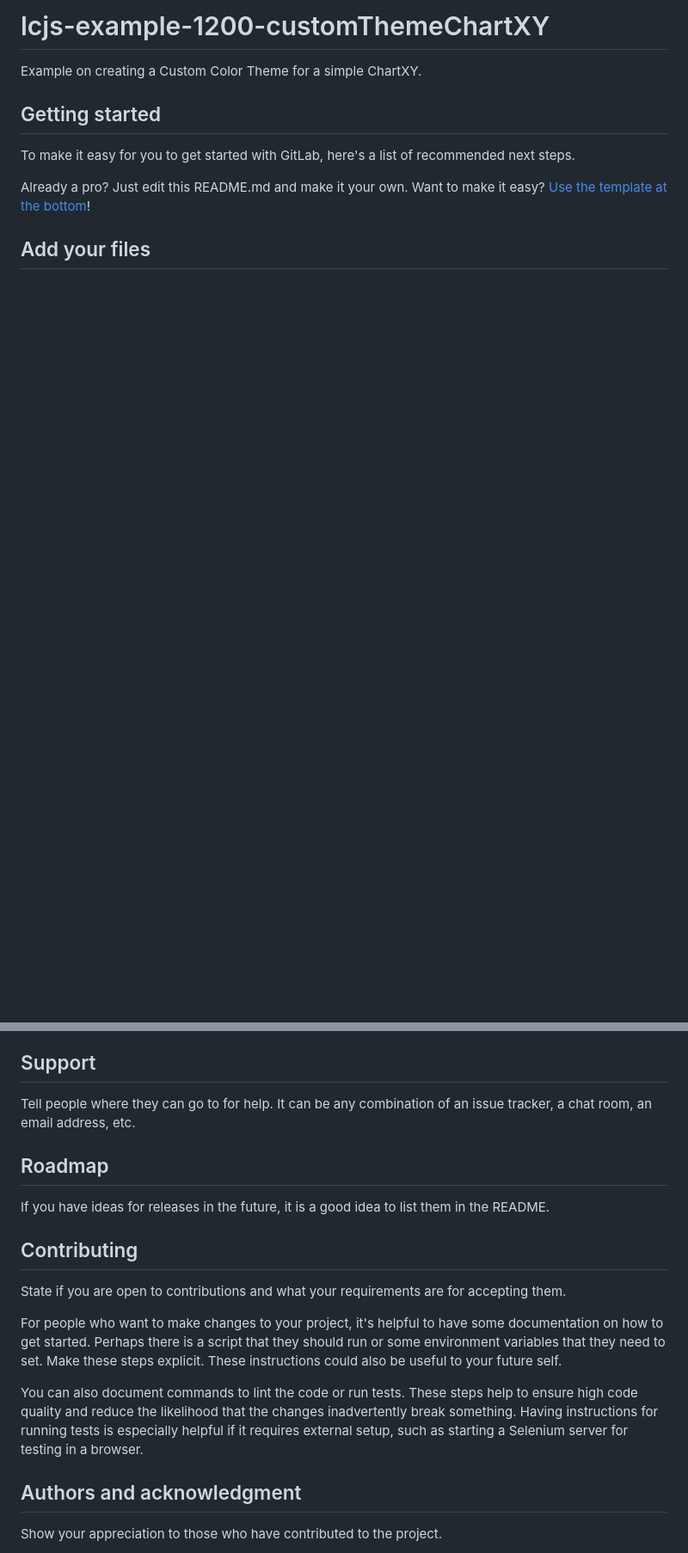
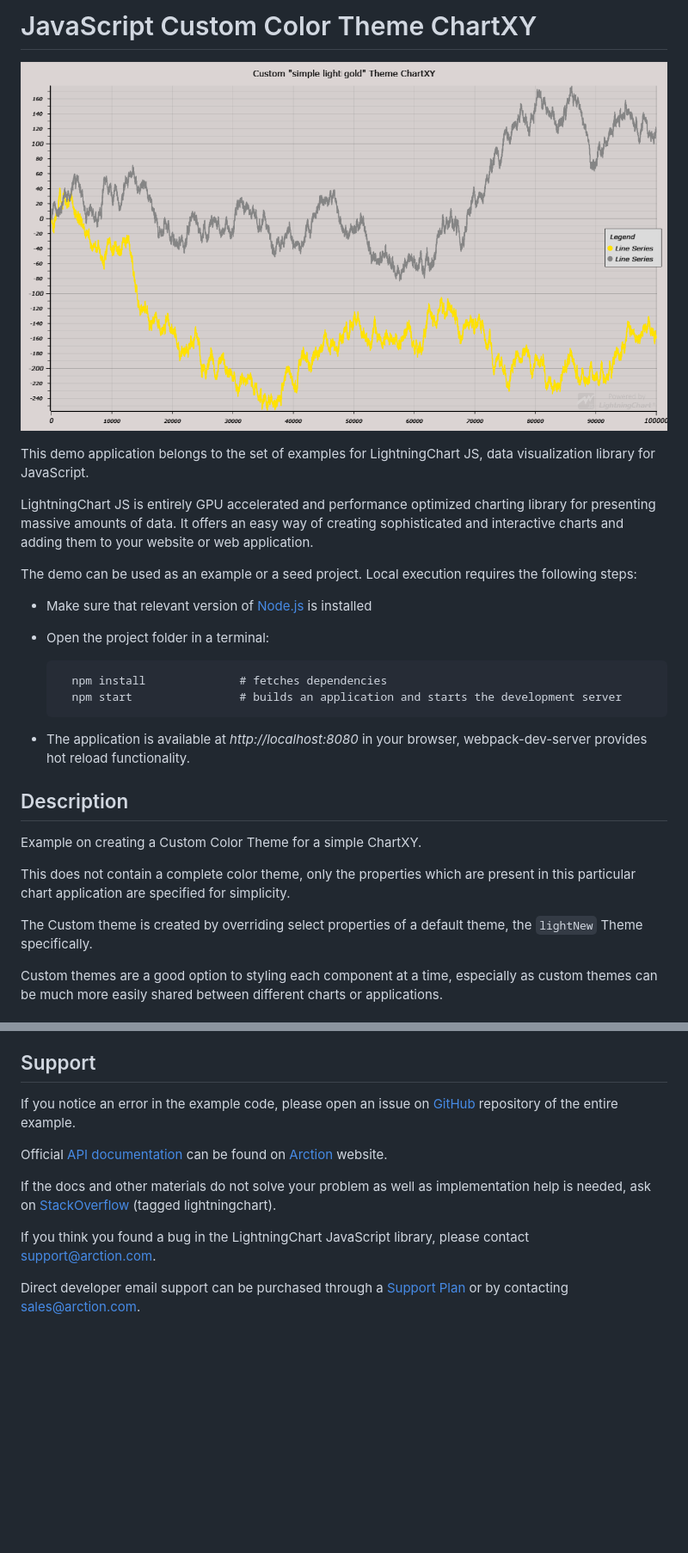
Before and after one commit to Arction/lcjs-example-1200-customThemeChartXY, a Markdown page: README.md, 2 parts joined by grey strips. Shown: that part at 86% size. Rendered like a GitHub page; pictures changed too: customThemeChartXY.png (added); blank space fills up the shorter version.

```diff
--- a/README.md
+++ b/README.md
@@ -1,12 +1,30 @@
-# lcjs-example-1200-customThemeChartXY
+# JavaScript Custom Color Theme ChartXY
+
+![JavaScript Custom Color Theme ChartXY](customThemeChartXY.png)
+
+This demo application belongs to the set of examples for LightningChart JS, data visualization library for JavaScript.
+
+LightningChart JS is entirely GPU accelerated and performance optimized charting library for presenting massive amounts of data. It offers an easy way of creating sophisticated and interactive charts and adding them to your website or web application.
+
+The demo can be used as an example or a seed project. Local execution requires the following steps:
+
+- Make sure that relevant version of [Node.js](https://nodejs.org/en/download/) is installed
+- Open the project folder in a terminal:
+
+        npm install              # fetches dependencies
+        npm start                # builds an application and starts the development server
+
+- The application is available at *http://localhost:8080* in your browser, webpack-dev-server provides hot reload functionality.
+
+
+## Description
 
 Example on creating a Custom Color Theme for a simple ChartXY.
 
-## Getting started
+This does not contain a complete color theme, only the properties which are present in this particular chart application are specified for simplicity.
 
-To make it easy for you to get started with GitLab, here's a list of recommended next steps.
+The Custom theme is created by overriding select properties of a default theme, the `lightNew` Theme specifically.
 
-Already a pro? Just edit this README.md and make it your own. Want to make it easy? [Use the template at the bottom](#editing-this-readme)!
+Custom themes are a good option to styling each component at a time, especially as custom themes can be much more easily shared between different charts or applications.
 
-## Add your files
 
@@ -69,17 +37,13 @@ Use examples liberally, and show the expected output if you can. It's helpful to
 
 ## Support
-Tell people where they can go to for help. It can be any combination of an issue tracker, a chat room, an email address, etc.
 
-## Roadmap
-If you have ideas for releases in the future, it is a good idea to list them in the README.
+If you notice an error in the example code, please open an issue on [GitHub][0] repository of the entire example.
 
-## Contributing
-State if you are open to contributions and what your requirements are for accepting them.
+Official [API documentation][1] can be found on [Arction][2] website.
 
-For people who want to make changes to your project, it's helpful to have some documentation on how to get started. Perhaps there is a script that they should run or some environment variables that they need to set. Make these steps explicit. These instructions could also be useful to your future self.
+If the docs and other materials do not solve your problem as well as implementation help is needed, ask on [StackOverflow][3] (tagged lightningchart).
 
-You can also document commands to lint the code or run tests. These steps help to ensure high code quality and reduce the likelihood that the changes inadvertently break something. Having instructions for running tests is especially helpful if it requires external setup, such as starting a Selenium server for testing in a browser.
+If you think you found a bug in the LightningChart JavaScript library, please contact support@arction.com.
 
-## Authors and acknowledgment
-Show your appreciation to those who have contributed to the project.
+Direct developer email support can be purchased through a [Support Plan][4] or by contacting sales@arction.com.
 
```
Also changed, not shown: other parts of README.md (+15 -58 lines), 4 other files.
